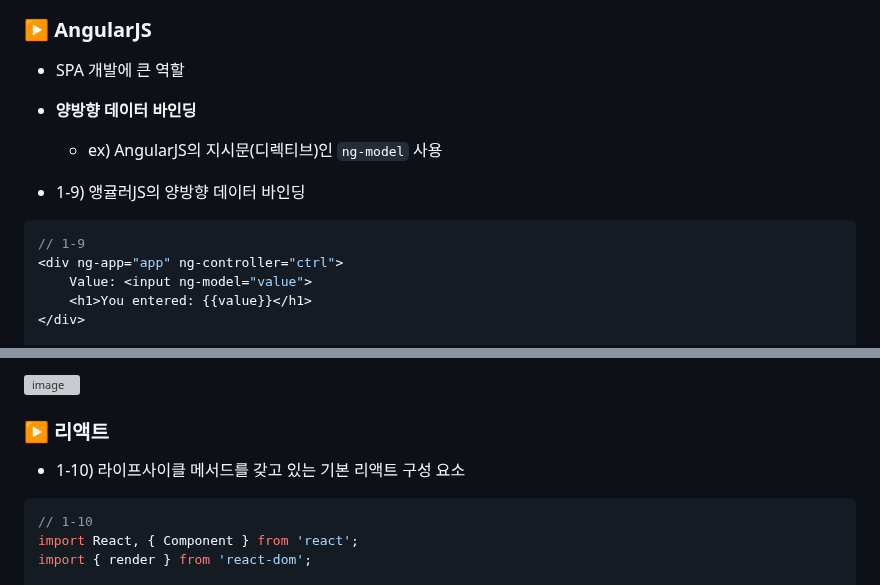
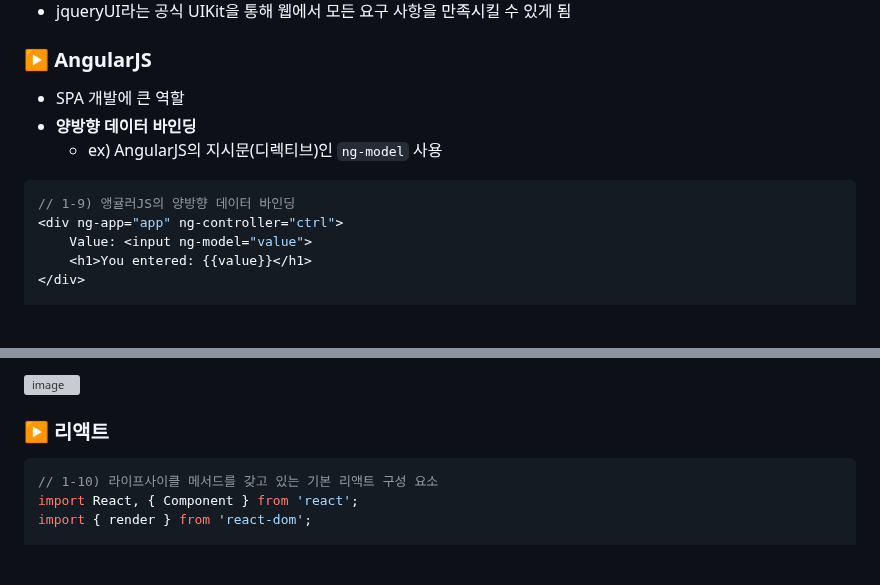
Before and after one commit to gdsc-ssu/2023-FE-with-no-framework, a Markdown page: 01. 프레임워크에 대한 이야기/README.md, 2 parts joined by grey strips. Drawn GitHub-style; blank space fills up the shorter version; grey boxes are pictures that could not be loaded.

````diff
--- a/01. 프레임워크에 대한 이야기/README.md
+++ b/01. 프레임워크에 대한 이야기/README.md
@@ -271,9 +263,8 @@ class PosedExample extends Component {
 - **양방향 데이터 바인딩**
     - ex) AngularJS의 지시문(디렉티브)인 `ng-model` 사용
 
-- 1-9) 앵귤러JS의 양방향 데이터 바인딩
 ```js
-// 1-9
+// 1-9) 앵귤러JS의 양방향 데이터 바인딩
 <div ng-app="app" ng-controller="ctrl">
     Value: <input ng-model="value">
     <h1>You entered: {{value}}</h1>
@@ -300,9 +291,8 @@ class PosedExample extends Component {
 ![image](https://user-images.githubusercontent.com/66112716/210302613-ab8248ff-e8cf-4384-a43e-60f87e3960b0.png)
 
 ### ▶️ 리액트
-- 1-10) 라이프사이클 메서드를 갖고 있는 기본 리액트 구성 요소
 ```js
-// 1-10
+// 1-10) 라이프사이클 메서드를 갖고 있는 기본 리액트 구성 요소
 import React, { Component } from 'react';
 import { render } from 'react-dom';
 
````
Also changed, not shown: other parts of 01. 프레임워크에 대한 이야기/README.md (+8 -16 lines).
